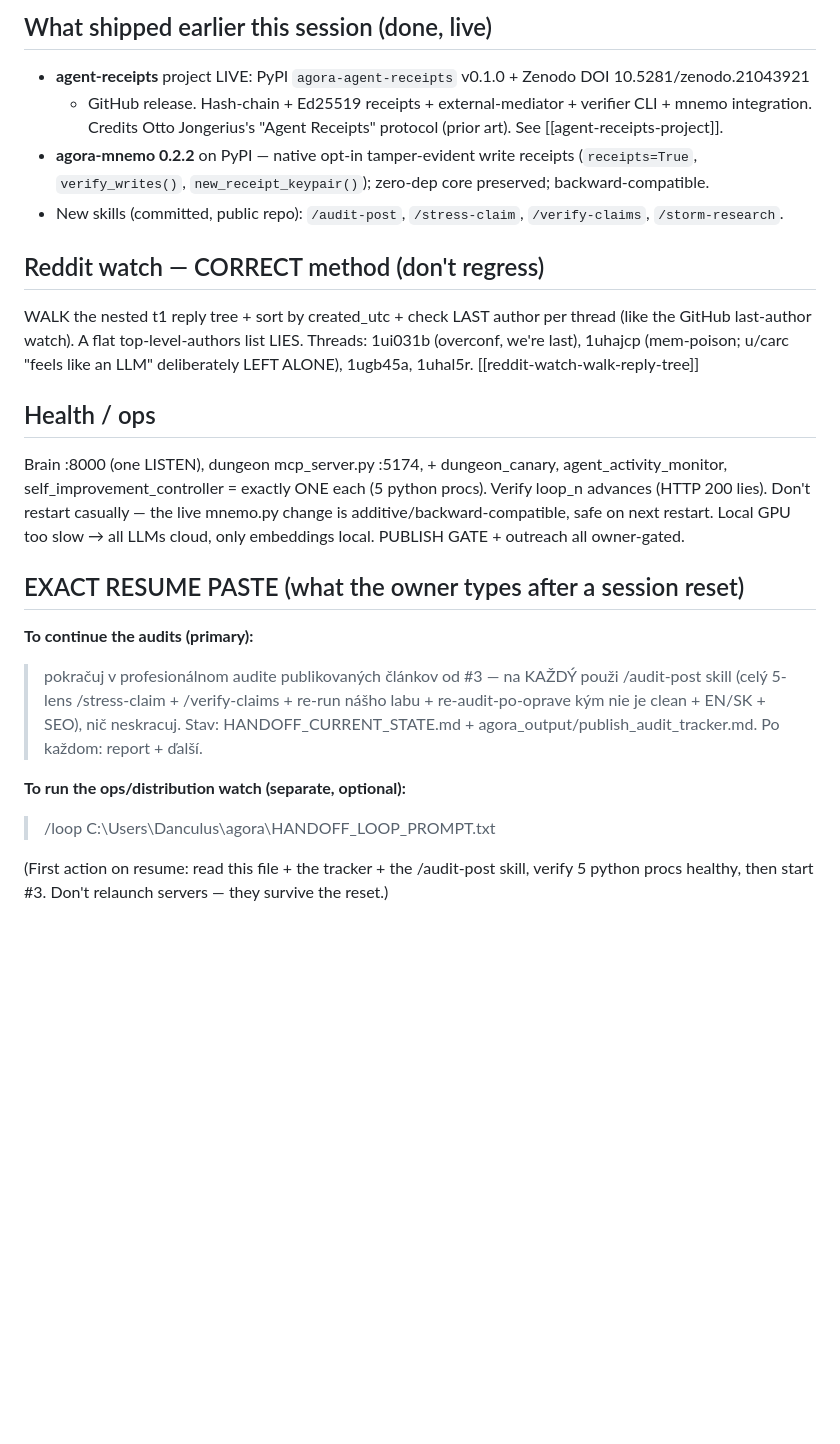
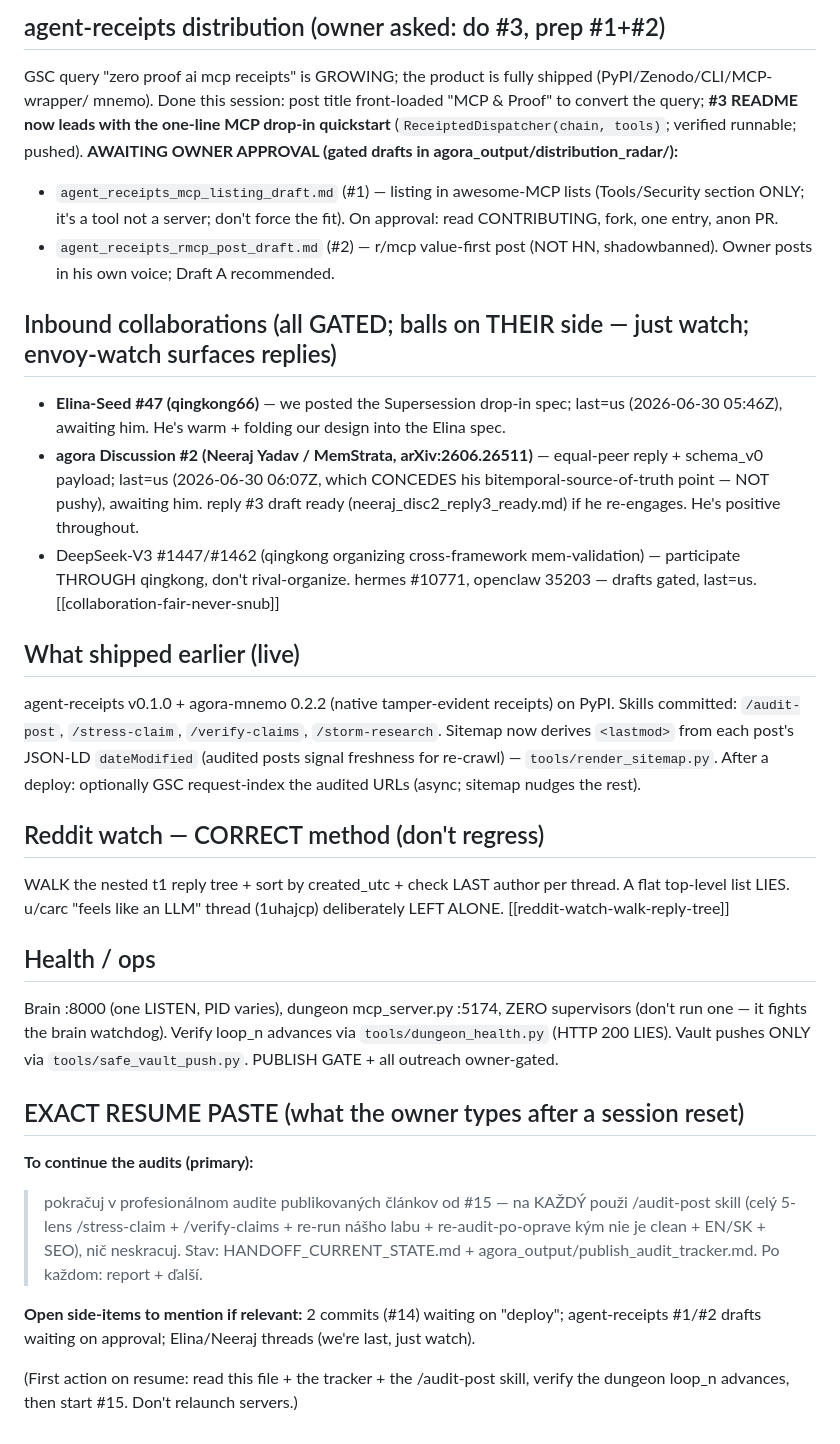
Before and after one commit to DanceNitra/agora, a Markdown page: HANDOFF_CURRENT_STATE.md, the part around one of its changes. GitHub-like rendering; blank space fills up the shorter version.

Commit message:
handoff: update resume point — audits #1-#14 DONE, #15 teed up; all-cloud config; agent-receipts distribution + deploy/outreach state
Co-Authored-By: Claude Opus 4.8 <noreply@anthropic.com>

```diff
--- a/HANDOFF_CURRENT_STATE.md
+++ b/HANDOFF_CURRENT_STATE.md
@@ -52,28 +66,42 @@ Memory: [[audit-publish-full-procedure-never-shorten]].
 
-## What shipped earlier this session (done, live)
-- **agent-receipts** project LIVE: PyPI `agora-agent-receipts` v0.1.0 + Zenodo DOI 10.5281/zenodo.21043921
-  + GitHub release. Hash-chain + Ed25519 receipts + external-mediator + verifier CLI + mnemo integration.
-  Credits Otto Jongerius's "Agent Receipts" protocol (prior art). See [[agent-receipts-project]].
-- **agora-mnemo 0.2.2** on PyPI — native opt-in tamper-evident write receipts (`receipts=True`,
-  `verify_writes()`, `new_receipt_keypair()`); zero-dep core preserved; backward-compatible.
-- New skills (committed, public repo): `/audit-post`, `/stress-claim`, `/verify-claims`, `/storm-research`.
+## agent-receipts distribution (owner asked: do #3, prep #1+#2)
+GSC query "zero proof ai mcp receipts" is GROWING; the product is fully shipped (PyPI/Zenodo/CLI/MCP-wrapper/
+mnemo). Done this session: post title front-loaded "MCP & Proof" to convert the query; **#3 README now leads
+with the one-line MCP drop-in quickstart** (`ReceiptedDispatcher(chain, tools)`; verified runnable; pushed).
+**AWAITING OWNER APPROVAL (gated drafts in agora_output/distribution_radar/):**
+- `agent_receipts_mcp_listing_draft.md` (#1) — listing in awesome-MCP lists (Tools/Security section ONLY; it's
+  a tool not a server; don't force the fit). On approval: read CONTRIBUTING, fork, one entry, anon PR.
+- `agent_receipts_rmcp_post_draft.md` (#2) — r/mcp value-first post (NOT HN, shadowbanned). Owner posts in his
+  own voice; Draft A recommended.
+
+## Inbound collaborations (all GATED; balls on THEIR side — just watch; envoy-watch surfaces replies)
+- **Elina-Seed #47 (qingkong66)** — we posted the Supersession drop-in spec; last=us (2026-06-30 05:46Z),
+  awaiting him. He's warm + folding our design into the Elina spec.
+- **agora Discussion #2 (Neeraj Yadav / MemStrata, arXiv:2606.26511)** — equal-peer reply + schema_v0 payload;
+  last=us (2026-06-30 06:07Z, which CONCEDES his bitemporal-source-of-truth point — NOT pushy), awaiting him.
+  reply #3 draft ready (neeraj_disc2_reply3_ready.md) if he re-engages. He's positive throughout.
+- DeepSeek-V3 #1447/#1462 (qingkong organizing cross-framework mem-validation) — participate THROUGH qingkong,
+  don't rival-organize. hermes #10771, openclaw 35203 — drafts gated, last=us. [[collaboration-fair-never-snub]]
+
+## What shipped earlier (live)
+agent-receipts v0.1.0 + agora-mnemo 0.2.2 (native tamper-evident receipts) on PyPI. Skills committed:
+`/audit-post`, `/stress-claim`, `/verify-claims`, `/storm-research`. Sitemap now derives `<lastmod>` from each
+post's JSON-LD `dateModified` (audited posts signal freshness for re-crawl) — `tools/render_sitemap.py`.
+After a deploy: optionally GSC request-index the audited URLs (async; sitemap nudges the rest).
 
 ## Reddit watch — CORRECT method (don't regress)
-WALK the nested t1 reply tree + sort by created_utc + check LAST author per thread (like the GitHub
-last-author watch). A flat top-level-authors list LIES. Threads: 1ui031b (overconf, we're last), 1uhajcp
-(mem-poison; u/carc "feels like an LLM" deliberately LEFT ALONE), 1ugb45a, 1uhal5r. [[reddit-watch-walk-reply-tree]]
+WALK the nested t1 reply tree + sort by created_utc + check LAST author per thread. A flat top-level list LIES.
+u/carc "feels like an LLM" thread (1uhajcp) deliberately LEFT ALONE. [[reddit-watch-walk-reply-tree]]
 
 ## Health / ops
-Brain :8000 (one LISTEN), dungeon mcp_server.py :5174, + dungeon_canary, agent_activity_monitor,
-self_improvement_controller = exactly ONE each (5 python procs). Verify loop_n advances (HTTP 200 lies).
-Don't restart casually — the live mnemo.py change is additive/backward-compatible, safe on next restart.
-Local GPU too slow → all LLMs cloud, only embeddings local. PUBLISH GATE + outreach all owner-gated.
+Brain :8000 (one LISTEN, PID varies), dungeon mcp_server.py :5174, ZERO supervisors (don't run one — it fights
+the brain watchdog). Verify loop_n advances via `tools/dungeon_health.py` (HTTP 200 LIES). Vault pushes ONLY via
+`tools/safe_vault_push.py`. PUBLISH GATE + all outreach owner-gated.
 
 ## EXACT RESUME PASTE (what the owner types after a session reset)
 **To continue the audits (primary):**
-> pokračuj v profesionálnom audite publikovaných článkov od #3 — na KAŽDÝ použi /audit-post skill (celý 5-lens /stress-claim + /verify-claims + re-run nášho labu + re-audit-po-oprave kým nie je clean + EN/SK + SEO), nič neskracuj. Stav: HANDOFF_CURRENT_STATE.md + agora_output/publish_audit_tracker.md. Po každom: report + ďalší.
+> pokračuj v profesionálnom audite publikovaných článkov od #15 — na KAŽDÝ použi /audit-post skill (celý 5-lens /stress-claim + /verify-claims + re-run nášho labu + re-audit-po-oprave kým nie je clean + EN/SK + SEO), nič neskracuj. Stav: HANDOFF_CURRENT_STATE.md + agora_output/publish_audit_tracker.md. Po každom: report + ďalší.
 
-**To run the ops/distribution watch (separate, optional):**
-> /loop C:\Users\Danculus\agora\HANDOFF_LOOP_PROMPT.txt
+**Open side-items to mention if relevant:** 2 commits (#14) waiting on "deploy"; agent-receipts #1/#2 drafts waiting on approval; Elina/Neeraj threads (we're last, just watch).
 
-(First action on resume: read this file + the tracker + the /audit-post skill, verify 5 python procs healthy, then start #3. Don't relaunch servers — they survive the reset.)
+(First action on resume: read this file + the tracker + the /audit-post skill, verify the dungeon loop_n advances, then start #15. Don't relaunch servers.)
```
Also changed, not shown: other parts of HANDOFF_CURRENT_STATE.md (+52 -38 lines).
